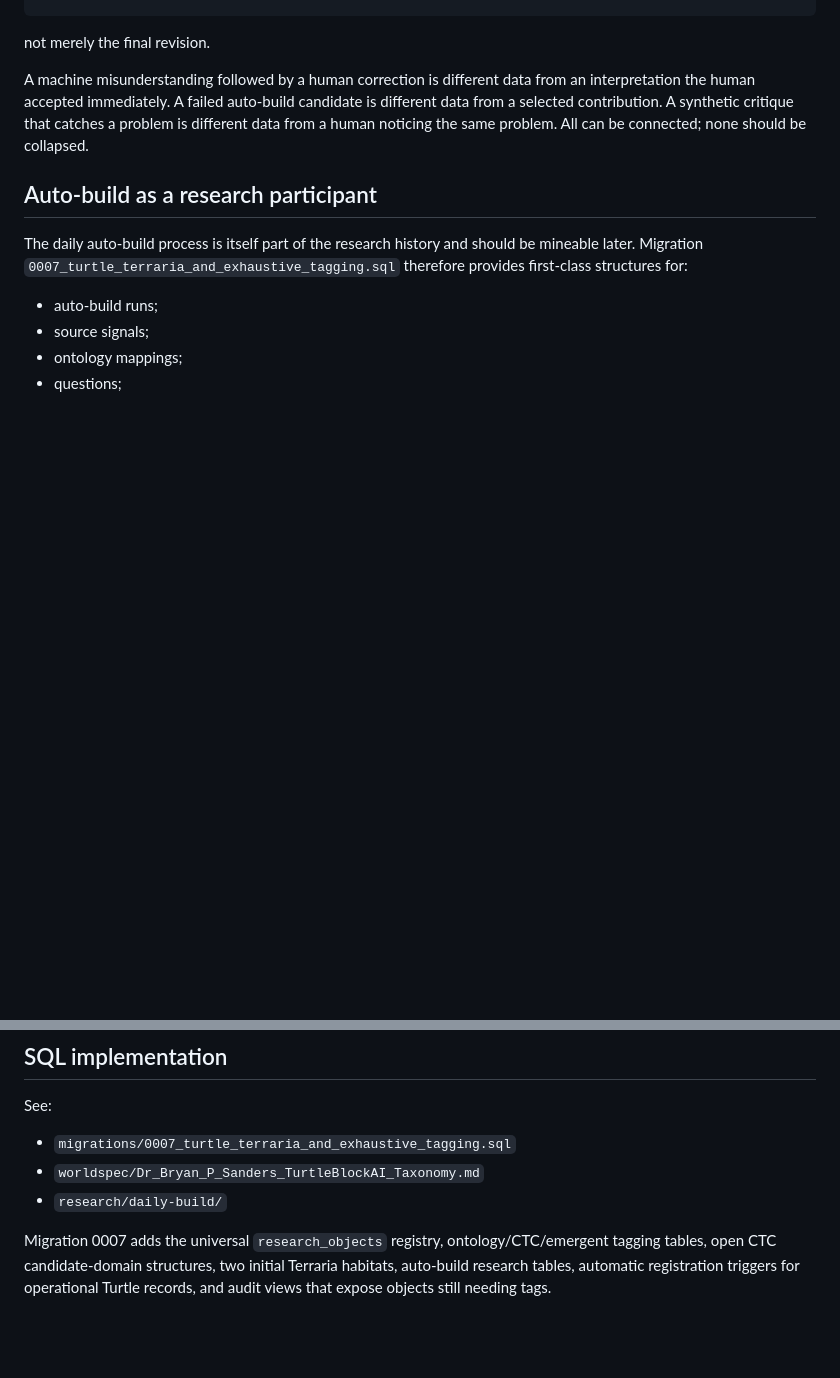
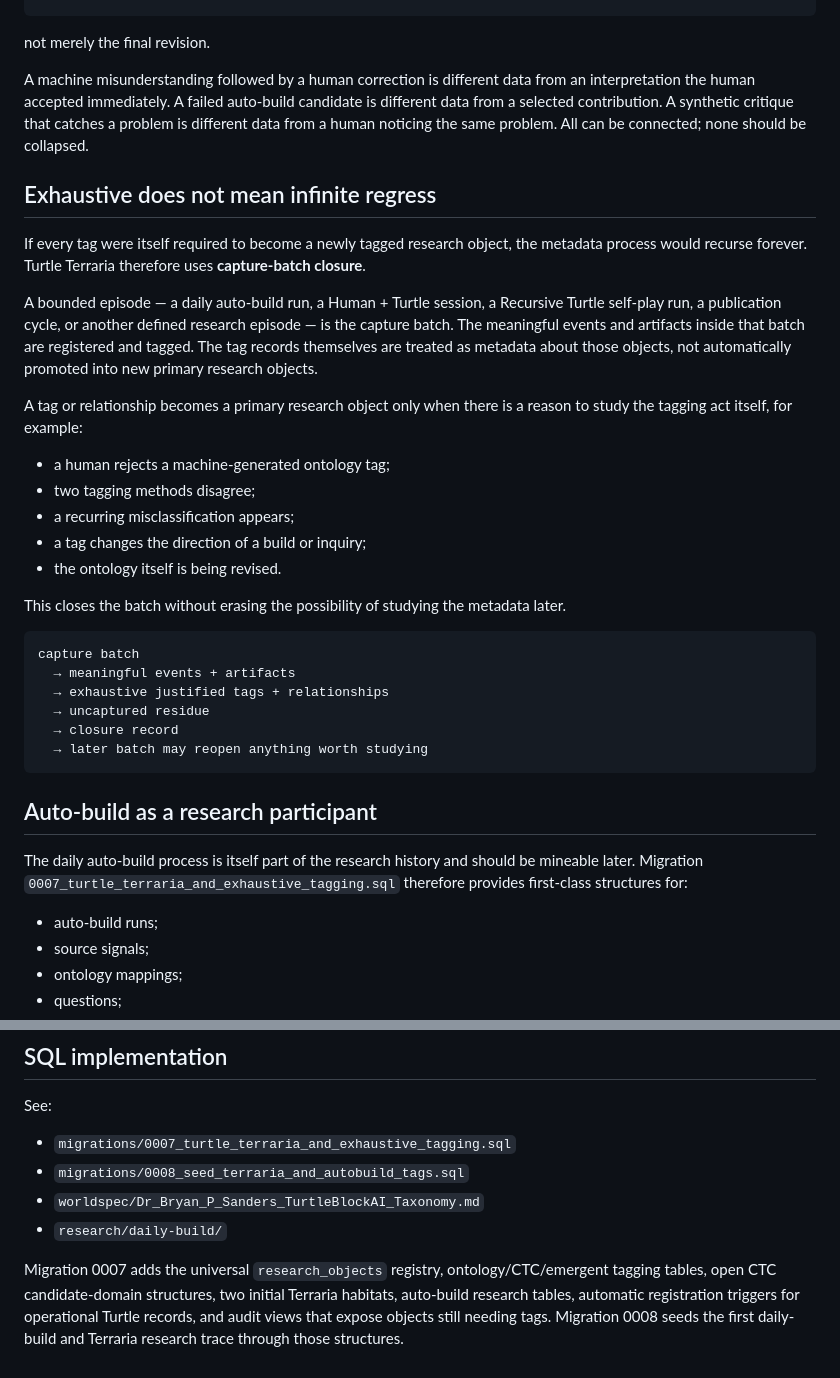
Before and after one commit to turtleblockai/platform, a Markdown page: research/TURTLE_TERRARIA.md, 2 parts joined by grey strips. GitHub-like rendering; blank space fills up the shorter version.

Commit message:
docs: define capture-batch closure for exhaustive tagging

````diff
--- a/research/TURTLE_TERRARIA.md
+++ b/research/TURTLE_TERRARIA.md
@@ -141,6 +141,31 @@ not merely the final revision.
 
 A machine misunderstanding followed by a human correction is different data from an interpretation the human accepted immediately. A failed auto-build candidate is different data from a selected contribution. A synthetic critique that catches a problem is different data from a human noticing the same problem. All can be connected; none should be collapsed.
 
+## Exhaustive does not mean infinite regress
+
+If every tag were itself required to become a newly tagged research object, the metadata process would recurse forever. Turtle Terraria therefore uses **capture-batch closure**.
+
+A bounded episode — a daily auto-build run, a Human + Turtle session, a Recursive Turtle self-play run, a publication cycle, or another defined research episode — is the capture batch. The meaningful events and artifacts inside that batch are registered and tagged. The tag records themselves are treated as metadata about those objects, not automatically promoted into new primary research objects.
+
+A tag or relationship becomes a primary research object only when there is a reason to study the tagging act itself, for example:
+
+- a human rejects a machine-generated ontology tag;
+- two tagging methods disagree;
+- a recurring misclassification appears;
+- a tag changes the direction of a build or inquiry;
+- the ontology itself is being revised.
+
+This closes the batch without erasing the possibility of studying the metadata later.
+
+```text
+capture batch
+  → meaningful events + artifacts
+  → exhaustive justified tags + relationships
+  → uncaptured residue
+  → closure record
+  → later batch may reopen anything worth studying
+```
+
 ## Auto-build as a research participant
 
 The daily auto-build process is itself part of the research history and should be mineable later. Migration `0007_turtle_terraria_and_exhaustive_tagging.sql` therefore provides first-class structures for:
@@ -192,7 +217,8 @@ The system should prefer **over-preserving relationships and provenance** to pre
 See:
 
 - `migrations/0007_turtle_terraria_and_exhaustive_tagging.sql`
+- `migrations/0008_seed_terraria_and_autobuild_tags.sql`
 - `worldspec/Dr_Bryan_P_Sanders_TurtleBlockAI_Taxonomy.md`
 - `research/daily-build/`
 
-Migration 0007 adds the universal `research_objects` registry, ontology/CTC/emergent tagging tables, open CTC candidate-domain structures, two initial Terraria habitats, auto-build research tables, automatic registration triggers for operational Turtle records, and audit views that expose objects still needing tags.
+Migration 0007 adds the universal `research_objects` registry, ontology/CTC/emergent tagging tables, open CTC candidate-domain structures, two initial Terraria habitats, auto-build research tables, automatic registration triggers for operational Turtle records, and audit views that expose objects still needing tags. Migration 0008 seeds the first daily-build and Terraria research trace through those structures.
````
